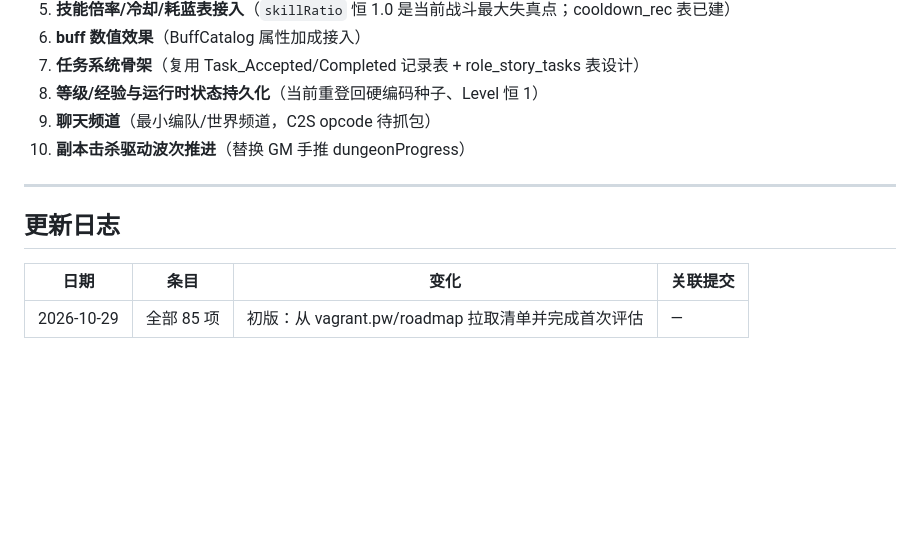
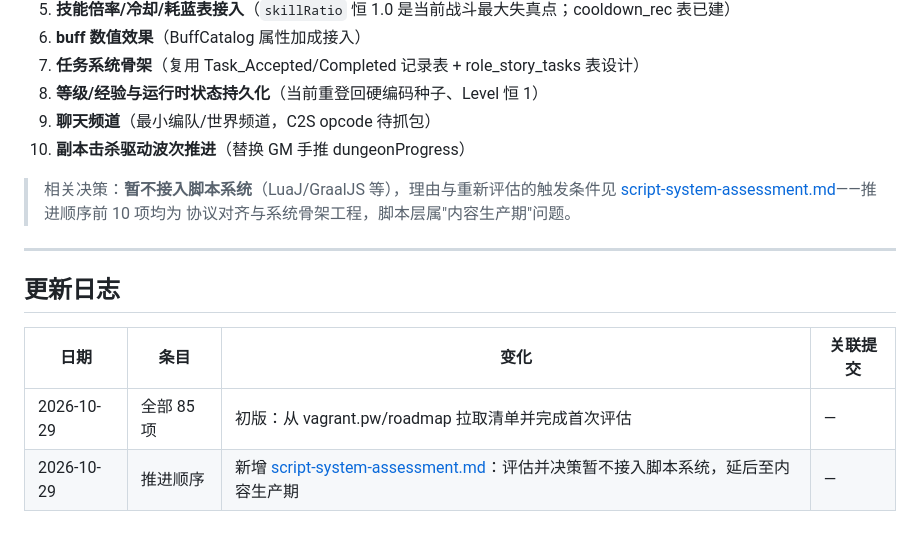
Before and after one commit to lizhanyin/9yin-server, a Markdown page: docs/roadmap-workitems.md, the part around the change. GitHub-like rendering; blank space fills up the shorter version.

```diff
--- a/docs/roadmap-workitems.md
+++ b/docs/roadmap-workitems.md
@@ -221,6 +221,10 @@
 9. **聊天频道**（最小编队/世界频道，C2S opcode 待抓包）
 10. **副本击杀驱动波次推进**（替换 GM 手推 dungeonProgress）
 
+> 相关决策：**暂不接入脚本系统**（LuaJ/GraalJS 等），理由与重新评估的触发条件见
+> [script-system-assessment.md](script-system-assessment.md)——推进顺序前 10 项均为
+> 协议对齐与系统骨架工程，脚本层属"内容生产期"问题。
+
 ---
 
 ## 更新日志
@@ -228,3 +232,4 @@
 | 日期 | 条目 | 变化 | 关联提交 |
 |---|---|---|---|
 | 2026-10-29 | 全部 85 项 | 初版：从 vagrant.pw/roadmap 拉取清单并完成首次评估 | — |
+| 2026-10-29 | 推进顺序 | 新增 [script-system-assessment.md](script-system-assessment.md)：评估并决策暂不接入脚本系统，延后至内容生产期 | — |
```
Also changed, not shown: docs/script-system-assessment.md (added, +62 -0 lines).
